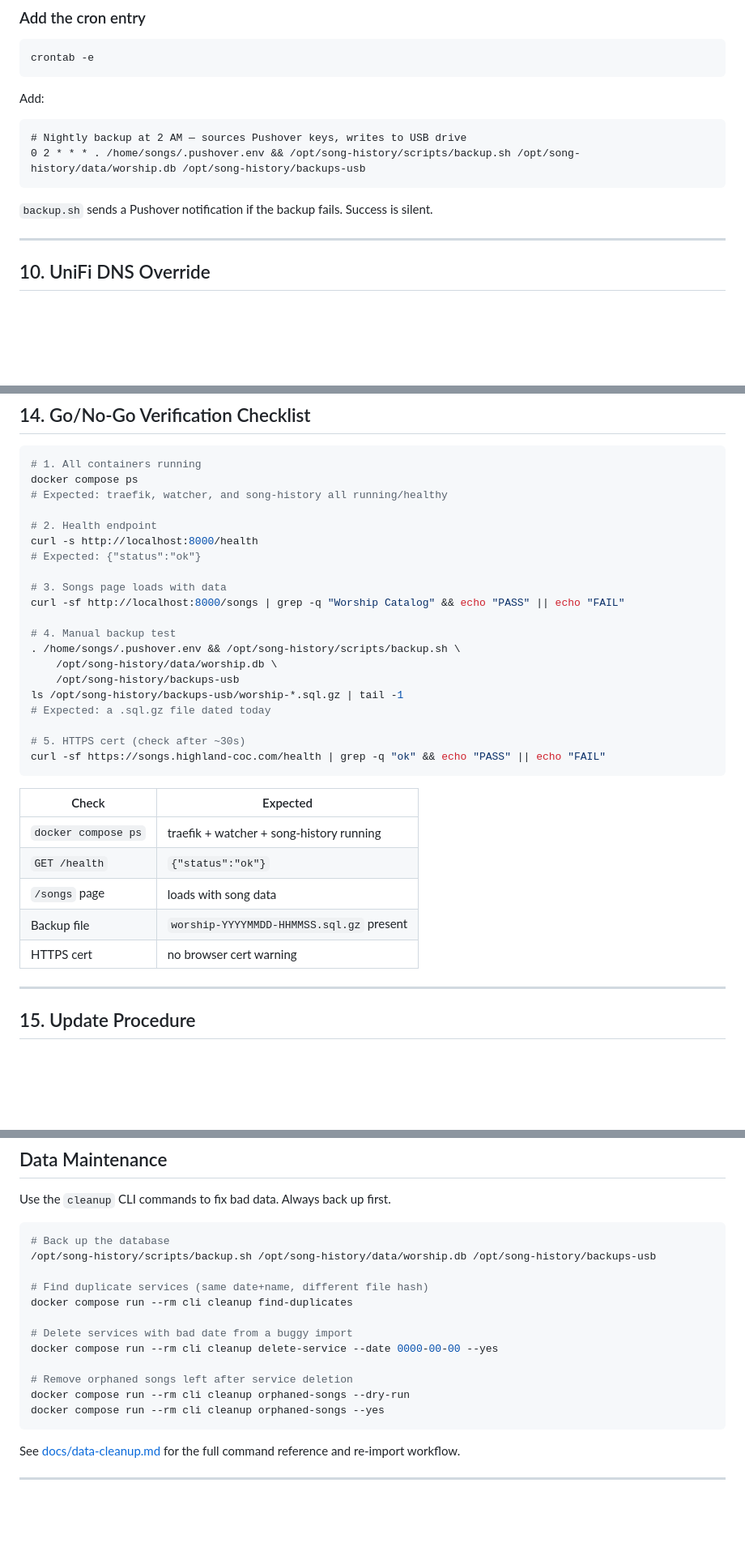
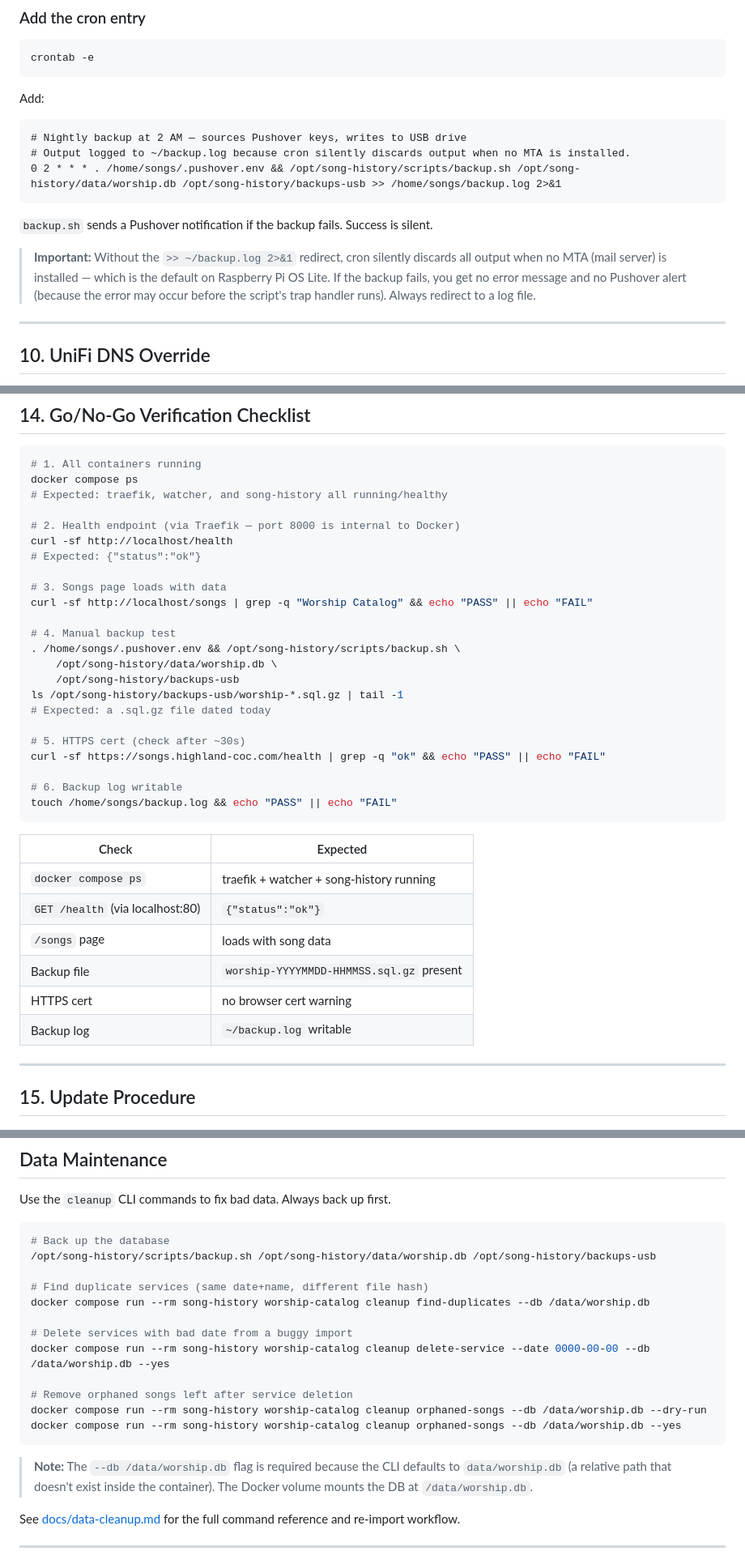
Before and after one commit to mshirel/song-history, a Markdown page: docs/pi-deploy.md, 3 parts joined by grey strips. Shown at 81% size. GitHub-like rendering; blank space fills up the shorter version.

Commit message:
docs: update Pi deploy guide — cron logging, health check port, CLI db flag (#346)
- Cron backup entry: add >> ~/backup.log 2>&1 redirect with explanation
  of silent failure when no MTA is installed (root cause of 2 AM failure)
- Verification checklist: fix health check from localhost:8000 (internal)
  to localhost:80 (via Traefik); add backup log writable check
- Data Maintenance: fix CLI commands to use song-history service name
  and --db /data/worship.db (container path, not relative default)
- Troubleshooting: add entries for silent backup failure, missing
  Pushover alerts, and curl port confusion

Co-authored-by: Claude Opus 4.6 (1M context) <noreply@anthropic.com>

````diff
--- a/docs/pi-deploy.md
+++ b/docs/pi-deploy.md
@@ -209,10 +209,17 @@ crontab -e
 Add:
 ```
 # Nightly backup at 2 AM — sources Pushover keys, writes to USB drive
-0 2 * * * . /home/songs/.pushover.env && /opt/song-history/scripts/backup.sh /opt/song-history/data/worship.db /opt/song-history/backups-usb
+# Output logged to ~/backup.log because cron silently discards output when no MTA is installed.
+0 2 * * * . /home/songs/.pushover.env && /opt/song-history/scripts/backup.sh /opt/song-history/data/worship.db /opt/song-history/backups-usb >> /home/songs/backup.log 2>&1
 ```
 
 `backup.sh` sends a Pushover notification if the backup fails. Success is silent.
+
+> **Important:** Without the `>> ~/backup.log 2>&1` redirect, cron silently
+> discards all output when no MTA (mail server) is installed — which is the
+> default on Raspberry Pi OS Lite. If the backup fails, you get no error
+> message and no Pushover alert (because the error may occur before the
+> script's trap handler runs). Always redirect to a log file.
 
 ---
 
@@ -288,12 +295,12 @@ Once the Let's Encrypt cert is issued, `https://songs.highland-coc.com` will be
 docker compose ps
 # Expected: traefik, watcher, and song-history all running/healthy
 
-# 2. Health endpoint
-curl -s http://localhost:8000/health
+# 2. Health endpoint (via Traefik — port 8000 is internal to Docker)
+curl -sf http://localhost/health
 # Expected: {"status":"ok"}
 
 # 3. Songs page loads with data
-curl -sf http://localhost:8000/songs | grep -q "Worship Catalog" && echo "PASS" || echo "FAIL"
+curl -sf http://localhost/songs | grep -q "Worship Catalog" && echo "PASS" || echo "FAIL"
 
 # 4. Manual backup test
 . /home/songs/.pushover.env && /opt/song-history/scripts/backup.sh \
@@ -304,15 +311,19 @@ ls /opt/song-history/backups-usb/worship-*.sql.gz | tail -1
 
 # 5. HTTPS cert (check after ~30s)
 curl -sf https://songs.highland-coc.com/health | grep -q "ok" && echo "PASS" || echo "FAIL"
+
+# 6. Backup log writable
+touch /home/songs/backup.log && echo "PASS" || echo "FAIL"
 ```
 
 | Check | Expected |
 |---|---|
 | `docker compose ps` | traefik + watcher + song-history running |
-| `GET /health` | `{"status":"ok"}` |
+| `GET /health` (via localhost:80) | `{"status":"ok"}` |
 | `/songs` page | loads with song data |
 | Backup file | `worship-YYYYMMDD-HHMMSS.sql.gz` present |
 | HTTPS cert | no browser cert warning |
+| Backup log | `~/backup.log` writable |
 
 ---
 
@@ -334,15 +345,19 @@ Use the `cleanup` CLI commands to fix bad data. Always back up first.
 /opt/song-history/scripts/backup.sh /opt/song-history/data/worship.db /opt/song-history/backups-usb
 
 # Find duplicate services (same date+name, different file hash)
-docker compose run --rm cli cleanup find-duplicates
+docker compose run --rm song-history worship-catalog cleanup find-duplicates --db /data/worship.db
 
 # Delete services with bad date from a buggy import
-docker compose run --rm cli cleanup delete-service --date 0000-00-00 --yes
+docker compose run --rm song-history worship-catalog cleanup delete-service --date 0000-00-00 --db /data/worship.db --yes
 
 # Remove orphaned songs left after service deletion
-docker compose run --rm cli cleanup orphaned-songs --dry-run
-docker compose run --rm cli cleanup orphaned-songs --yes
+docker compose run --rm song-history worship-catalog cleanup orphaned-songs --db /data/worship.db --dry-run
+docker compose run --rm song-history worship-catalog cleanup orphaned-songs --db /data/worship.db --yes
 ```
+
+> **Note:** The `--db /data/worship.db` flag is required because the CLI
+> defaults to `data/worship.db` (a relative path that doesn't exist inside
+> the container). The Docker volume mounts the DB at `/data/worship.db`.
 
 See [docs/data-cleanup.md](data-cleanup.md) for the full command reference and re-import workflow.
 
````
Also changed, not shown: other parts of docs/pi-deploy.md (+3 -1 lines).
